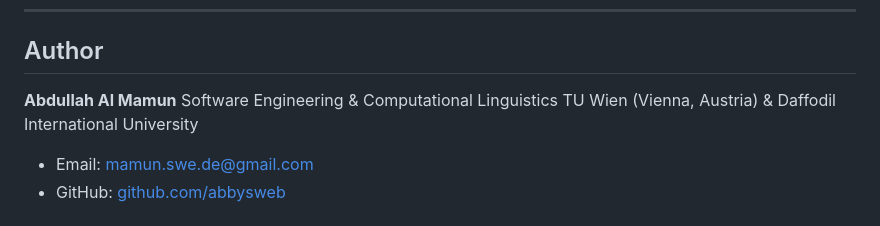
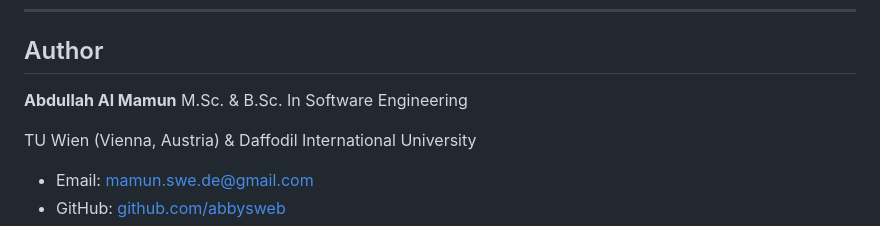
Before and after one commit to abbysweb/amardeutsch-platform, a Markdown page: README.md, the part around the change. Rendered like a GitHub page.

Commit message:
Update author information in README.md

```diff
--- a/README.md
+++ b/README.md
@@ -182,7 +182,8 @@ Two things we're actively working on:
 ## Author
 
 **Abdullah Al Mamun**
-Software Engineering & Computational Linguistics
+M.Sc. & B.Sc. In Software Engineering
+
 TU Wien (Vienna, Austria) & Daffodil International University
 
 - Email: [mamun.swe.de@gmail.com](mailto:mamun.swe.de@gmail.com)
```
